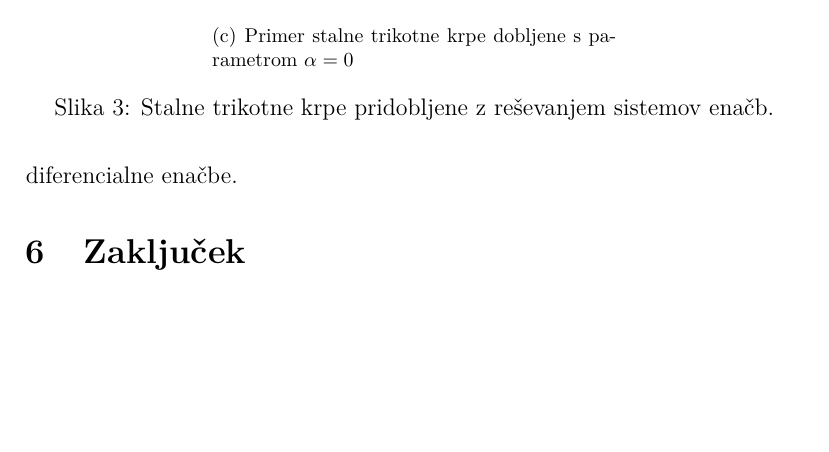
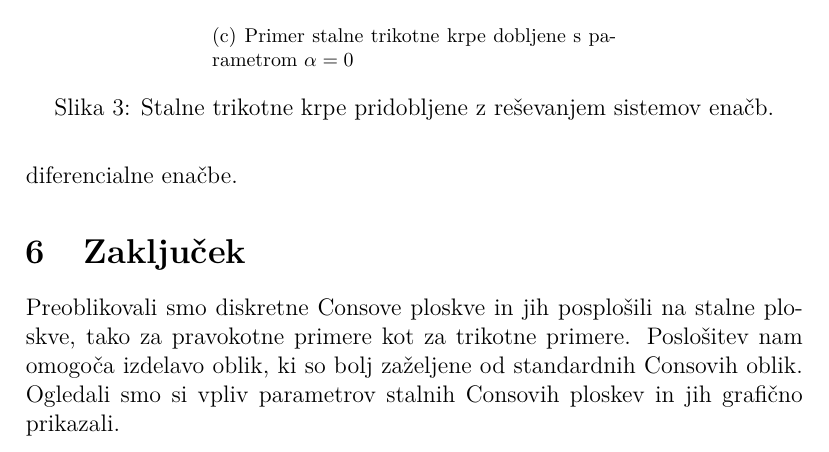
Before and after one commit to vitorozman/Seminar-CAD, a LaTeX document (Skipta/CoonsPatch.tex): part of page 8 of 9, cut so that both start at the same text, the shorter picture padded with empty space. Compiled offline with pdfLaTeX.

Commit message:
zaključek

```diff
--- a/Skipta/CoonsPatch.tex
+++ b/Skipta/CoonsPatch.tex
@@ -324,6 +324,10 @@ Laplasove parcialne diferencialne enačbe.
 
 \section{Zaključek}
 
+Preoblikovali smo diskretne Consove ploskve in jih posplošili na stalne
+ploskve, tako za pravokotne primere kot za trikotne primere. Poslošitev nam omogoča
+izdelavo oblik, ki so bolj zaželjene od standardnih Consovih oblik. Ogledali smo
+si vpliv parametrov stalnih Consovih ploskev in jih grafično prikazali.
 
 
 
```
Also changed, not shown: Skipta/CoonsPatch.pdf.
